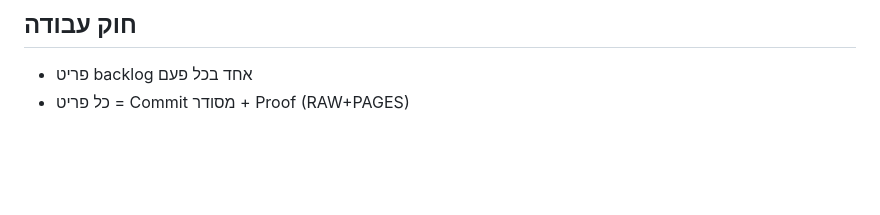
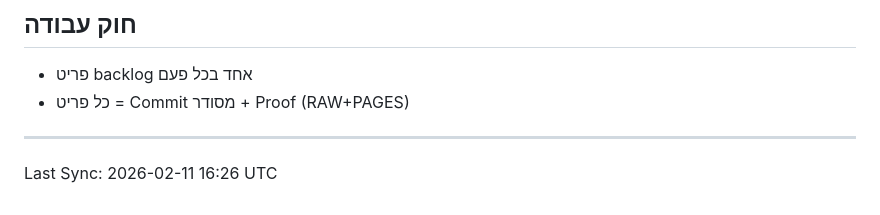
Before and after one commit to yanivmizrachiy/ahuzim, a Markdown page: docs/RULES.md, the part around the change. GitHub-like rendering; blank space fills up the shorter version.

Commit message:
docs: update RULES Last Sync [2026-02-11 16:26 UTC]

```diff
--- a/docs/RULES.md
+++ b/docs/RULES.md
@@ -91,3 +91,7 @@
 ## חוק עבודה
 - פריט backlog אחד בכל פעם
 - כל פריט = Commit מסודר + Proof (RAW+PAGES)
+
+---
+
+Last Sync: 2026-02-11 16:26 UTC
```
